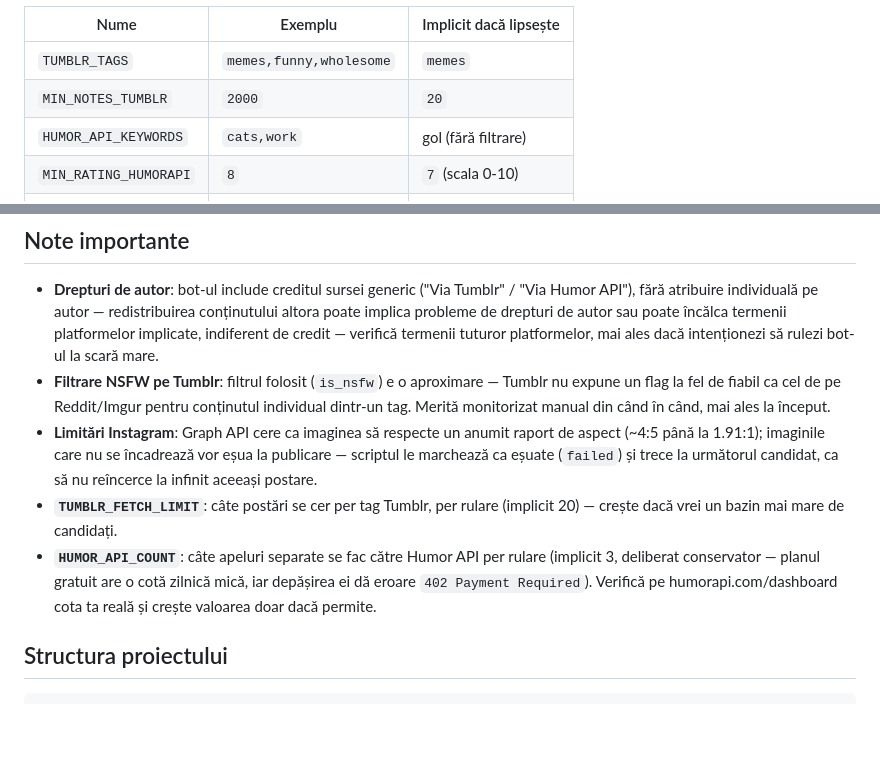
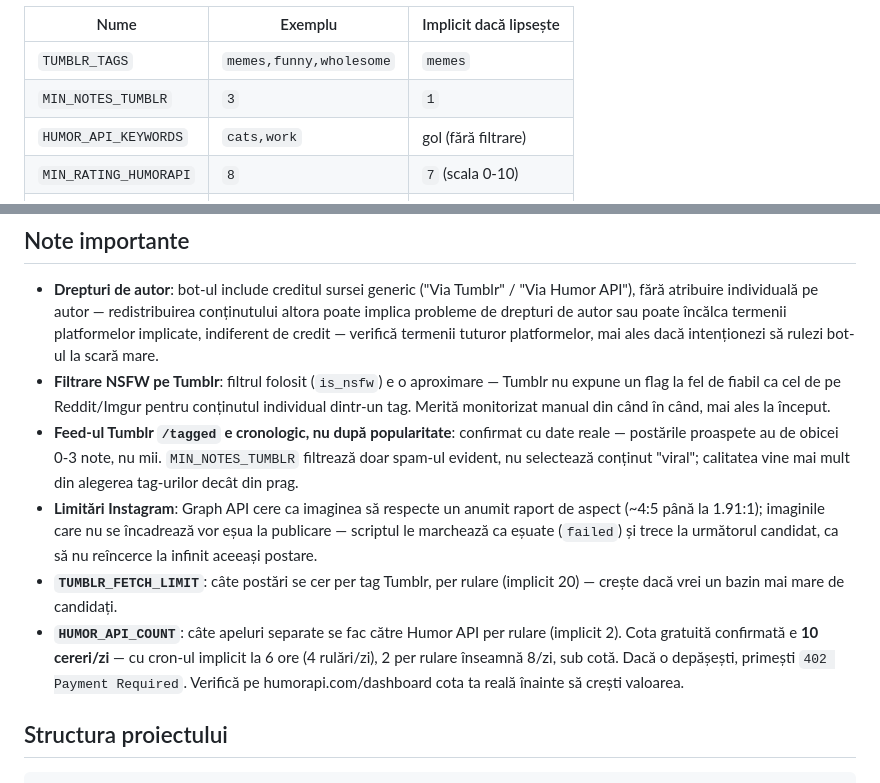
Before and after one commit to qKuch/thegoodscroll-auto, a Markdown page: README.md, 2 parts joined by grey strips. Drawn GitHub-style; blank space fills up the shorter version.

Commit message:
docs: actualizez README cu valorile reale confirmate (cota Humor API, comportament Tumblr)

```diff
--- a/README.md
+++ b/README.md
@@ -145,7 +145,7 @@ Opțional, în **Settings → Secrets and variables → Actions → Variables**
 | Nume | Exemplu | Implicit dacă lipsește |
 |---|---|---|
 | `TUMBLR_TAGS` | `memes,funny,wholesome` | `memes` |
-| `MIN_NOTES_TUMBLR` | `2000` | `20` |
+| `MIN_NOTES_TUMBLR` | `3` | `1` |
 | `HUMOR_API_KEYWORDS` | `cats,work` | gol (fără filtrare) |
 | `MIN_RATING_HUMORAPI` | `8` | `7` (scala 0-10) |
 | `POST_LIMIT_PER_RUN` | `1` | `1` |
@@ -199,6 +199,11 @@ ca să nu prinzi token-ul expirat.
   aproximare — Tumblr nu expune un flag la fel de fiabil ca cel de pe
   Reddit/Imgur pentru conținutul individual dintr-un tag. Merită
   monitorizat manual din când în când, mai ales la început.
+- **Feed-ul Tumblr `/tagged` e cronologic, nu după popularitate**:
+  confirmat cu date reale — postările proaspete au de obicei 0-3 note,
+  nu mii. `MIN_NOTES_TUMBLR` filtrează doar spam-ul evident, nu
+  selectează conținut "viral"; calitatea vine mai mult din alegerea
+  tag-urilor decât din prag.
 - **Limitări Instagram**: Graph API cere ca imaginea să respecte un
   anumit raport de aspect (~4:5 până la 1.91:1); imaginile care nu se
   încadrează vor eșua la publicare — scriptul le marchează ca eșuate
@@ -207,10 +212,10 @@ ca să nu prinzi token-ul expirat.
 - **`TUMBLR_FETCH_LIMIT`**: câte postări se cer per tag Tumblr, per rulare
   (implicit 20) — crește dacă vrei un bazin mai mare de candidați.
 - **`HUMOR_API_COUNT`**: câte apeluri separate se fac către Humor API per
-  rulare (implicit 3, deliberat conservator — planul gratuit are o cotă
-  zilnică mică, iar depășirea ei dă eroare `402 Payment Required`).
-  Verifică pe humorapi.com/dashboard cota ta reală și crește valoarea
-  doar dacă permite.
+  rulare (implicit 2). Cota gratuită confirmată e **10 cereri/zi** — cu
+  cron-ul implicit la 6 ore (4 rulări/zi), 2 per rulare înseamnă 8/zi,
+  sub cotă. Dacă o depășești, primești `402 Payment Required`. Verifică
+  pe humorapi.com/dashboard cota ta reală înainte să crești valoarea.
 
 ## Structura proiectului
 
```
